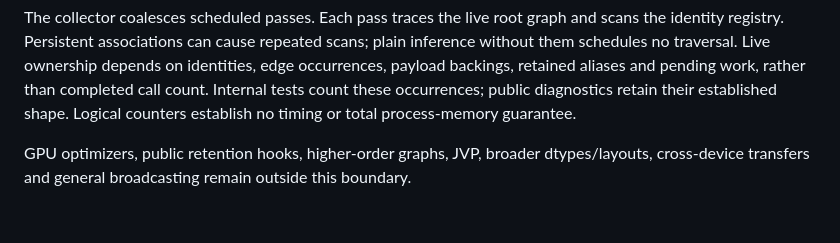
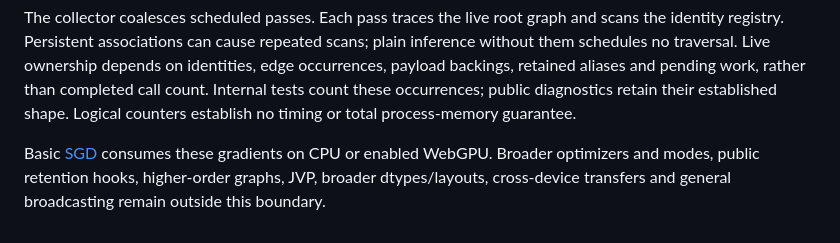
Before and after one commit to isaacperez/tabgrad, a Markdown page: docs/reference/backward-gradients.md, the part around the change. Drawn GitHub-style.

Commit message:
Clarify basic SGD in the backward support boundary

```diff
--- a/docs/reference/backward-gradients.md
+++ b/docs/reference/backward-gradients.md
@@ -148,6 +148,7 @@ pending work, rather than completed call count. Internal tests count these
 occurrences; public diagnostics retain their established shape. Logical counters
 establish no timing or total process-memory guarantee.
 
-GPU optimizers, public retention hooks, higher-order graphs, JVP,
+Basic [SGD](sgd.md) consumes these gradients on CPU or enabled WebGPU.
+Broader optimizers and modes, public retention hooks, higher-order graphs, JVP,
 broader dtypes/layouts, cross-device transfers and general broadcasting
 remain outside this boundary.
```
